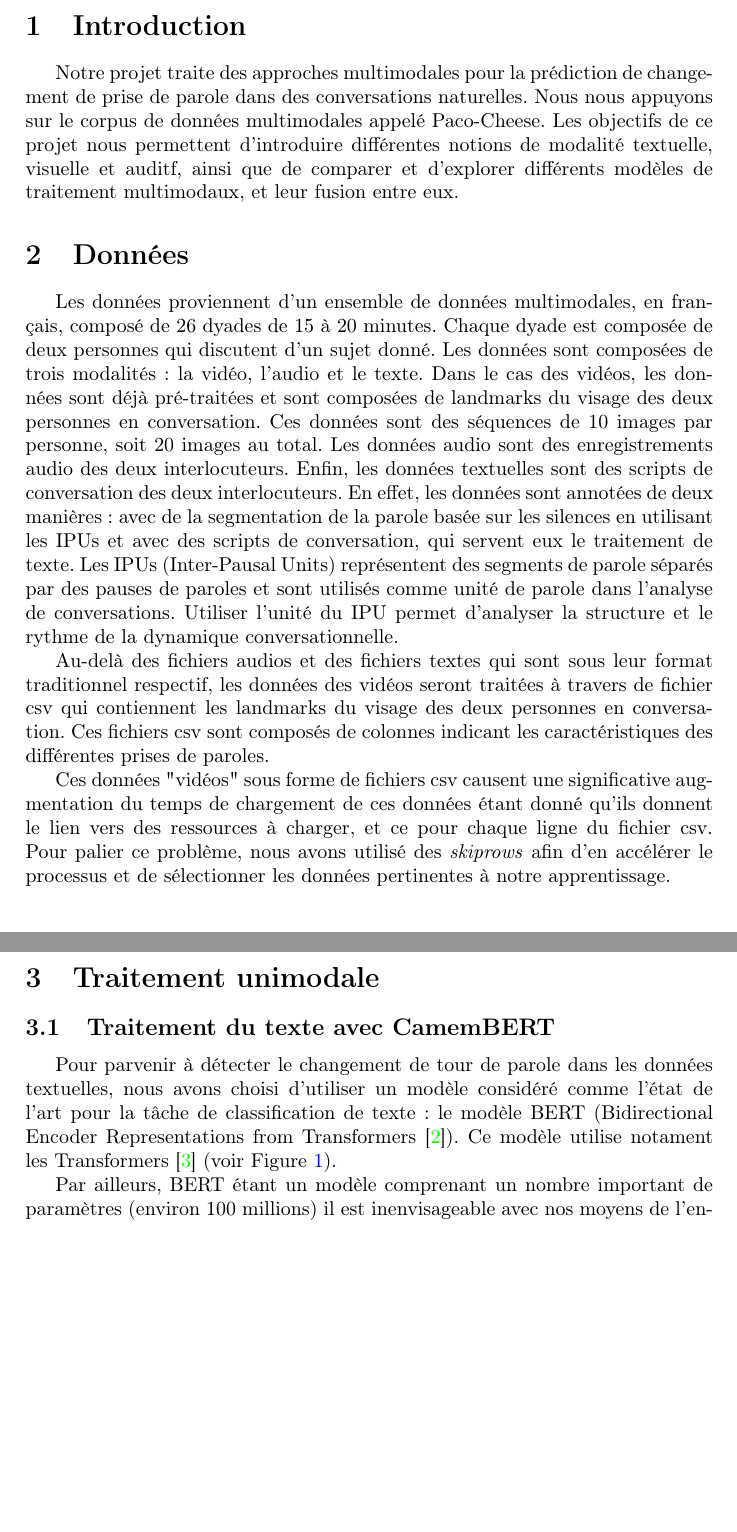
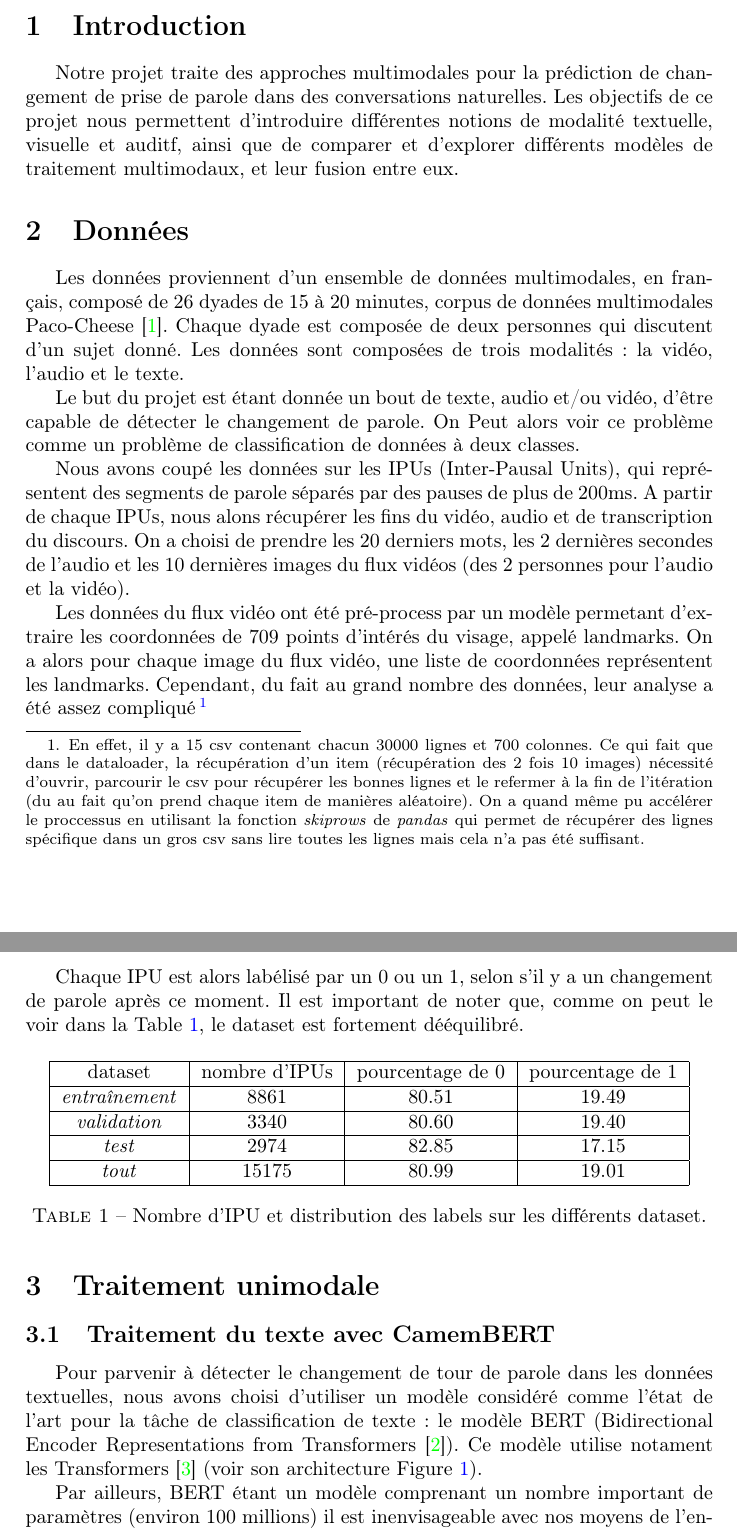
Before and after one commit to Highdrien/MultiModal-Model, a LaTeX document (report/report.tex, which reads report/sections/data.tex, report/sections/model_unimodal.tex): two parts of pages 1 and 2 of 6 before the commit and two parts of pages 1 and 2 of 8 after it, joined at a grey line, cut so that both start at the same text, the shorter picture padded with empty space. Compiled offline with pdfLaTeX.

Commit message:
update report

```diff
--- a/report/report.tex
+++ b/report/report.tex
@@ -9,10 +9,8 @@
 \usepackage{subcaption} % pour les subfigures
 \usepackage{float}      % pour les figures
 
-\usepackage[backend=biber]{biblatex}
+\usepackage[style=ieee,backend=biber]{biblatex}
 \addbibresource{ref.bib}
-% \usepackage[style=ieee]{biblatex}
-% \addbibresource{ref.bib}
 % \bibliography{ref.bib}
 
 \hypersetup{
@@ -34,4 +32,3 @@
 \section{Introduction}
 
 Notre projet traite des approches multimodales pour la prédiction de changement de prise de parole dans des conversations naturelles.
-Nous nous appuyons sur le corpus de données multimodales appelé Paco-Cheese.
--- a/report/sections/data.tex
+++ b/report/sections/data.tex
@@ -1,20 +1,43 @@
-Les données proviennent d'un ensemble de données multimodales, en français, composé de 26 dyades de 15 à 20 minutes.
+Les données proviennent d'un ensemble de données multimodales, en français, composé de 26 dyades de 15 à 20 minutes,
+corpus de données multimodales Paco-Cheese~\cite{paperswithcode-paco}.
 Chaque dyade est composée de deux personnes qui discutent d'un sujet donné. Les données sont composées de trois modalités : la vidéo,
 l'audio et le texte.
-Dans le cas des vidéos, les données sont déjà pré-traitées et sont composées de landmarks du visage des deux personnes en conversation.
-Ces données sont des séquences de 10 images par personne, soit 20 images au total. Les données audio sont des enregistrements audio
-des deux interlocuteurs. Enfin, les données textuelles sont des scripts de conversation des deux interlocuteurs.
-En effet, les données sont annotées de deux manières : avec de la segmentation de la parole basée sur les silences en utilisant les
-IPUs et avec des scripts de conversation, qui servent eux le traitement de texte.
-Les IPUs (Inter-Pausal Units) représentent des segments de parole séparés par des pauses de paroles et sont utilisés comme unité de
-parole dans l'analyse de conversations.
-Utiliser l'unité du IPU permet d'analyser la structure et le rythme de la dynamique conversationnelle.
 
-Au-delà des fichiers audios et des fichiers textes qui sont sous leur format traditionnel respectif,
-les données des vidéos seront traitées à travers de fichier csv qui contiennent les landmarks du visage des deux personnes en
-conversation. Ces fichiers csv sont composés de colonnes indicant les caractéristiques des différentes prises de paroles.
+Le but du projet est étant donnée un bout de texte, audio et/ou vidéo, d'être capable de détecter le changement de parole.
+On Peut alors voir ce problème comme un problème de classification de données à deux classes.
 
-Ces données "vidéos" sous forme de fichiers csv causent une significative augmentation du temps de chargement de ces données étant
-donné qu'ils donnent le lien vers des ressources à charger, et ce pour chaque ligne du fichier csv.
-Pour palier ce problème, nous avons utilisé des \textit{skiprows} afin d'en accélérer le processus et de sélectionner les données
-pertinentes à notre apprentissage.
+Nous avons coupé les données sur les IPUs (Inter-Pausal Units), qui représentent des segments de parole séparés par des pauses
+de plus de 200ms. A partir de chaque IPUs, nous alons récupérer les fins du vidéo, audio et de transcription du discours.
+On a choisi de prendre les 20 derniers mots, les 2 dernières secondes de l'audio et les 10 dernières images du flux vidéos
+(des 2 personnes pour l'audio et la vidéo).
+
+Les données du flux vidéo ont été pré-process par un modèle permetant d'extraire les coordonnées de 709 points d'intérés du
+visage, appelé landmarks. On a alors pour chaque image du flux vidéo, une liste de coordonnées représentent les landmarks. Cependant,
+du fait au grand nombre des données, leur analyse a été assez compliqué
+\footnote{En effet, il y a 15 csv contenant chacun 30000 lignes et 700 colonnes. Ce qui fait que dans le dataloader,
+la récupération d'un item (récupération des 2 fois 10 images) nécessité d'ouvrir, parcourir le csv pour récupérer les bonnes lignes et
+le refermer à la fin de l'itération (du au fait qu'on prend chaque item de manières aléatoire). On a quand même pu accélérer le proccessus
+en utilisant la fonction \textit{skiprows} de \textit{pandas} qui permet de récupérer des lignes spécifique dans un gros csv sans lire
+toutes les lignes mais cela n'a pas été suffisant.}
+
+Chaque IPU est alors labélisé par un 0 ou un 1, selon s'il y a un changement de parole après ce moment. Il est important de noter que,
+comme on peut le voir dans la Table~\ref{tab: label distribution}, le dataset est fortement dééquilibré.
+
+\begin{table}[H]
+    \centering
+    \begin{tabular}{|c|c|c|c|}
+        \hline
+        dataset & nombre d'IPUs & pourcentage de $0$ & pourcentage de $1$ \\
+        \hline
+        \textit{entraînement} & 8861 & 80.51 & 19.49\\
+        \hline
+        \textit{validation} & 3340 & 80.60 & 19.40\\
+        \hline
+        \textit{test} & 2974 & 82.85 & 17.15\\
+        \hline
+        \textit{tout} & 15175 & 80.99 & 19.01 \\
+        \hline
+    \end{tabular}
+    \caption{Nombre d'IPU et distribution des labels sur les différents dataset.}
+    \label{tab: label distribution}
+\end{table}
--- a/report/sections/model_unimodal.tex
+++ b/report/sections/model_unimodal.tex
@@ -2,7 +2,8 @@
 
 Pour parvenir à détecter le changement de tour de parole dans les données textuelles, nous avons choisi d'utiliser un modèle
 considéré comme l'état de l'art pour la tâche de classification de texte : le modèle BERT (Bidirectional Encoder
-Representations from Transformers~\cite{Bert}). Ce modèle utilise notament les Transformers~\cite{transformers} (voir Figure~\ref{fig: Transformers}).
+Representations from Transformers~\cite{Bert}). Ce modèle utilise notament les Transformers~\cite{transformers}
+(voir son architecture Figure~\ref{fig: Transformers}).
 
 Par ailleurs, BERT étant un modèle comprenant un nombre important de paramètres (environ 100 millions) il est inenvisageable avec
 nos moyens de l'entraîner "à partir de 0". Nous avons donc opté pour l'utilisation d'un modèle pré-entrainé sur la langue Française
```
Also changed, not shown: report/ref.bib (+6 -10 lines), report/sections/model_multimodal.tex (+7 -4 lines), report/sections/train.tex (added, +33 -0 lines), report/report.pdf, report/sections/results.tex (renamed from report/sections/test_unimodal.tex), report/report.tex (52 more changed lines), report/sections/model_unimodal.tex (2 more changed lines).
